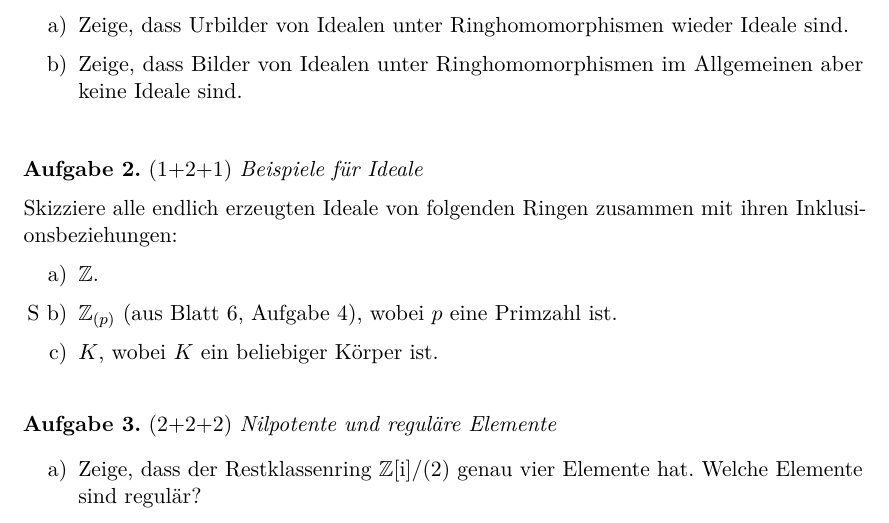
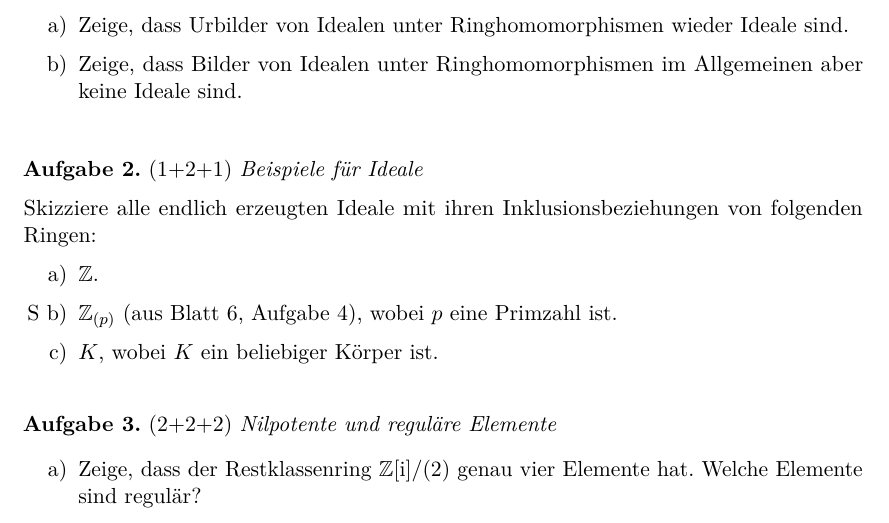
Before and after one commit to iblech/algebra, a LaTeX problem sheet (alg2/uebung07.tex): part of the page, cut so that both start at the same text. Compiled offline with pdfLaTeX.

Commit message:
Designverbesserung

```diff
--- a/alg2/uebung07.tex
+++ b/alg2/uebung07.tex
@@ -13,8 +13,8 @@
 \end{aufgabeE}
 
 \begin{aufgabe}{1+2+1}{Beispiele für Ideale}
-Skizziere alle endlich erzeugten Ideale von folgenden Ringen zusammen mit ihren
-Inklusionsbeziehungen:
+Skizziere alle endlich erzeugten Ideale mit ihren Inklusionsbeziehungen von
+folgenden Ringen:
 \begin{enumerate}
 \item $\ZZ$.
 \item[S b)] $\ZZ_{(p)}$ (aus Blatt 6, Aufgabe 4), wobei~$p$ eine Primzahl ist.
```
Also changed, not shown: alg2/uebung07.pdf.
